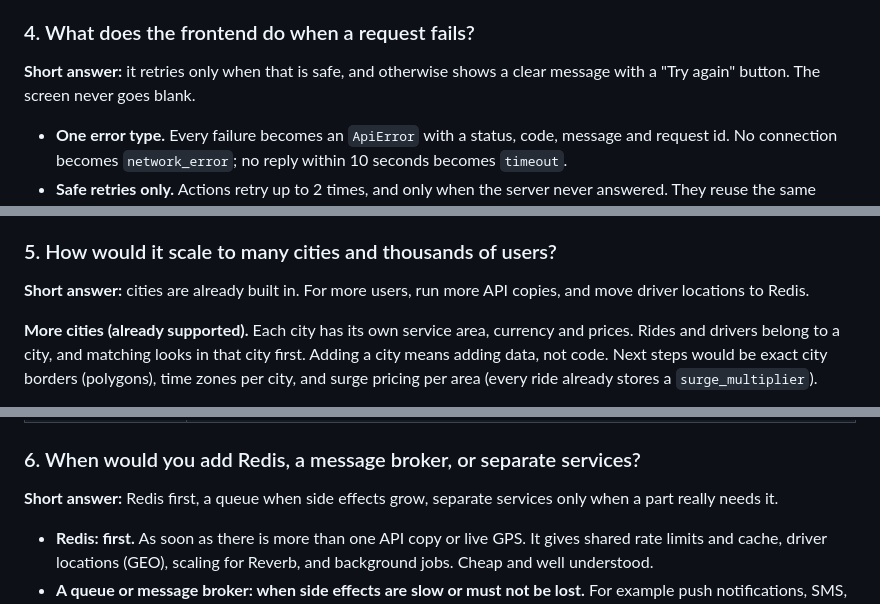
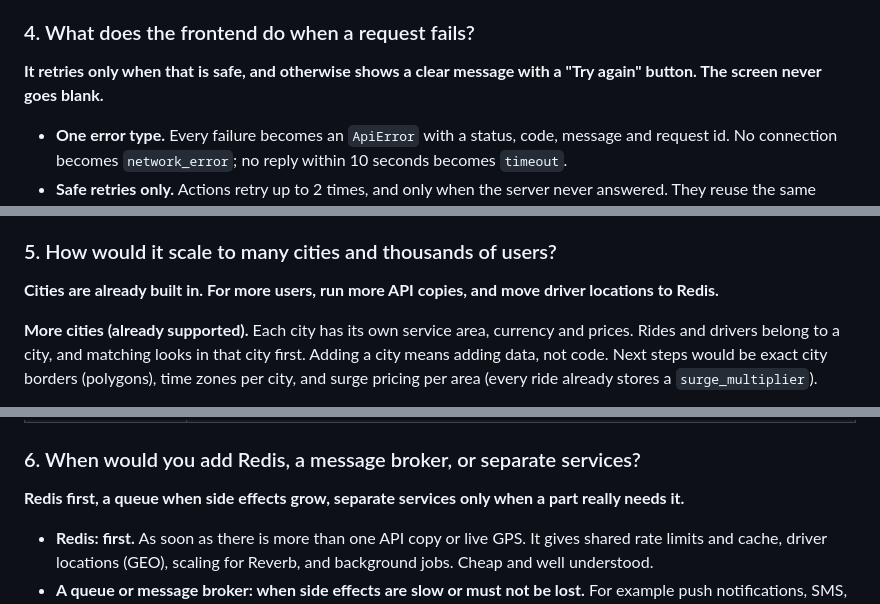
Before and after one commit to msayubi76/technichal-assessment-BCDAPPS, a Markdown page: docs/ARCHITECTURE.md, 3 parts joined by grey strips. GitHub-like rendering.

```diff
--- a/docs/ARCHITECTURE.md
+++ b/docs/ARCHITECTURE.md
@@ -172,8 +172,8 @@ of doing the action twice.
 
 ### 4. What does the frontend do when a request fails?
 
-**Short answer:** it retries only when that is safe, and otherwise shows a
-clear message with a "Try again" button. The screen never goes blank.
+**It retries only when that is safe, and otherwise shows a
+clear message with a "Try again" button. The screen never goes blank.**
 
 - **One error type.** Every failure becomes an `ApiError` with a status, code,
   message and request id. No connection becomes `network_error`; no reply
@@ -198,8 +198,8 @@ clear message with a "Try again" button. The screen never goes blank.
 
 ### 5. How would it scale to many cities and thousands of users?
 
-**Short answer:** cities are already built in. For more users, run more API
-copies, and move driver locations to Redis.
+**Cities are already built in. For more users, run more API
+copies, and move driver locations to Redis.**
 
 **More cities (already supported).** Each city has its own service area,
 currency and prices. Rides and drivers belong to a city, and matching looks in
@@ -220,8 +220,8 @@ exact city borders (polygons), time zones per city, and surge pricing per area
 
 ### 6. When would you add Redis, a message broker, or separate services?
 
-**Short answer:** Redis first, a queue when side effects grow, separate
-services only when a part really needs it.
+**Redis first, a queue when side effects grow, separate
+services only when a part really needs it.**
 
 - **Redis: first.** As soon as there is more than one API copy or live GPS.
   It gives shared rate limits and cache, driver locations (GEO), scaling for
```
Also changed, not shown: other parts of docs/ARCHITECTURE.md (+9 -9 lines).
